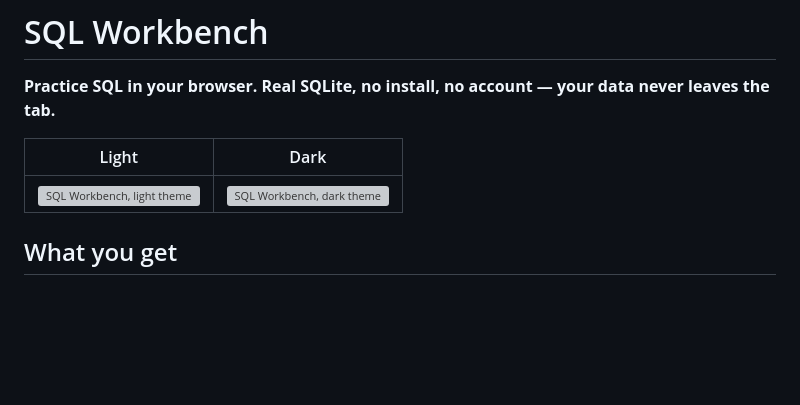
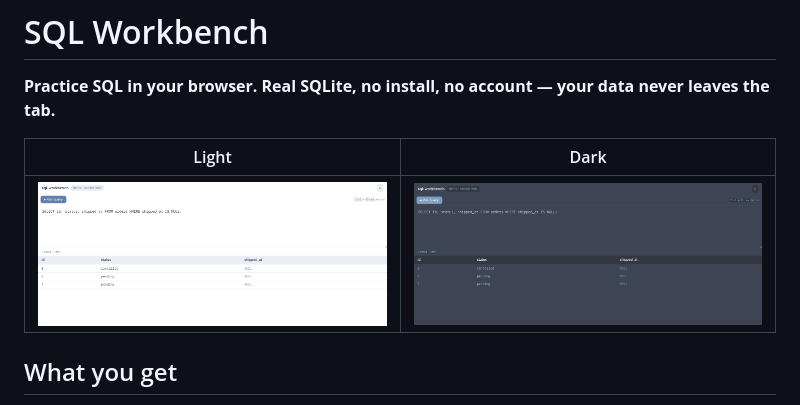
Before and after one commit to udit-001/sql-workbench, a Markdown page: README.md, the part around the change. Drawn GitHub-style; pictures changed too: docs/screenshots/bench-dark.png (added), docs/screenshots/bench-light.png (added); blank space fills up the shorter version; grey boxes are pictures that could not be loaded.

Commit message:
chore: track bench screenshots in docs/screenshots for README

```diff
--- a/README.md
+++ b/README.md
@@ -4,7 +4,7 @@
 
 | Light | Dark |
 | --- | --- |
-| ![SQL Workbench, light theme](bench-light.png) | ![SQL Workbench, dark theme](bench-dark.png) |
+| ![SQL Workbench, light theme](docs/screenshots/bench-light.png) | ![SQL Workbench, dark theme](docs/screenshots/bench-dark.png) |
 
 ## What you get
 
```
Also changed, not shown: 1 other file.
